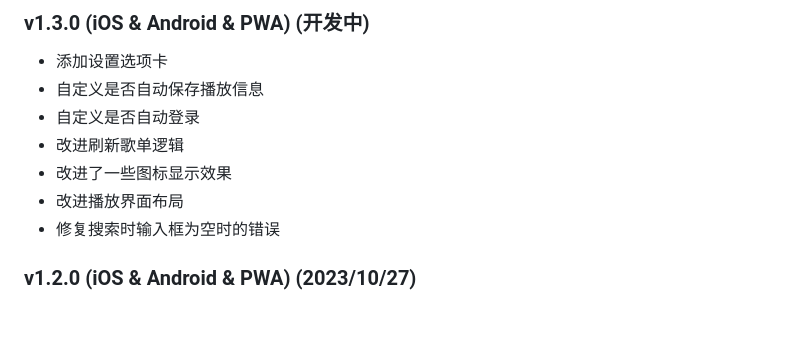
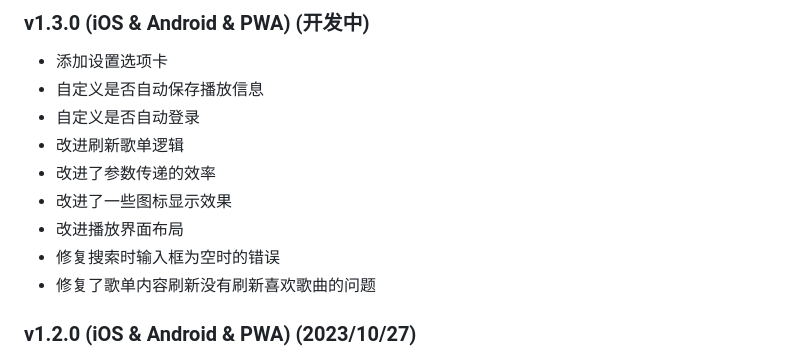
Before and after one commit to Zhoucheng133/netPlayer-Mobile, a Markdown page: README.md, the part around the change. Drawn GitHub-style; blank space fills up the shorter version.

Commit message:
更新readme

```diff
--- a/README.md
+++ b/README.md
@@ -65,9 +65,11 @@
 - 自定义是否自动保存播放信息
 - 自定义是否自动登录
 - 改进刷新歌单逻辑
+- 改进了参数传递的效率
 - 改进了一些图标显示效果
 - 改进播放界面布局
 - 修复搜索时输入框为空时的错误
+- 修复了歌单内容刷新没有刷新喜欢歌曲的问题
 
 ### v1.2.0 (iOS & Android & PWA) (2023/10/27)
 - 添加播放进度条
```
